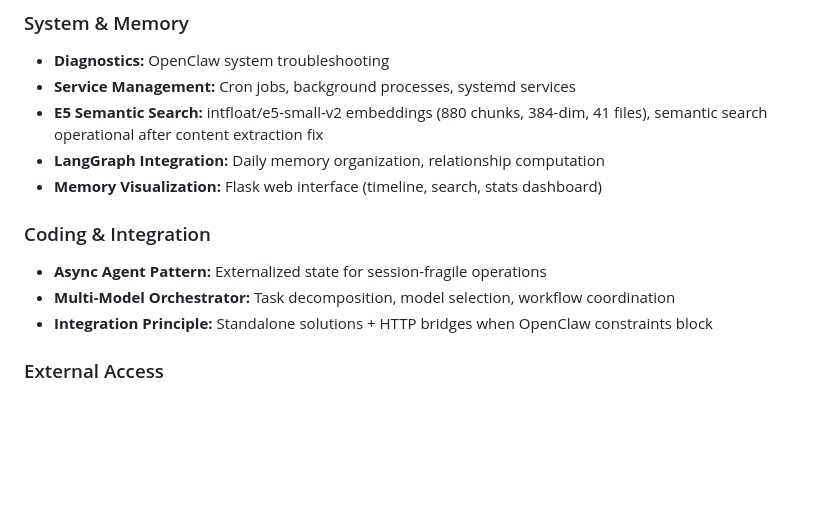
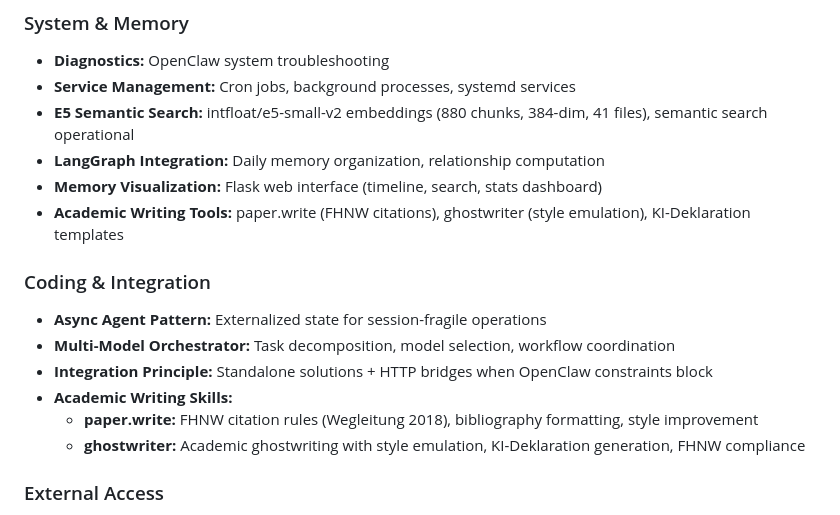
Before and after one commit to Giansn/mira, a Markdown page: MEMORY.md, the part around one of its changes. GitHub-like rendering; blank space fills up the shorter version.

```diff
--- a/MEMORY.md
+++ b/MEMORY.md
@@ -107,14 +110,18 @@ _Curated. Updated over time. Not a raw log._
 ### System & Memory
 - **Diagnostics:** OpenClaw system troubleshooting
 - **Service Management:** Cron jobs, background processes, systemd services
-- **E5 Semantic Search:** intfloat/e5-small-v2 embeddings (880 chunks, 384-dim, 41 files), semantic search operational after content extraction fix
+- **E5 Semantic Search:** intfloat/e5-small-v2 embeddings (880 chunks, 384-dim, 41 files), semantic search operational
 - **LangGraph Integration:** Daily memory organization, relationship computation
 - **Memory Visualization:** Flask web interface (timeline, search, stats dashboard)
+- **Academic Writing Tools:** paper.write (FHNW citations), ghostwriter (style emulation), KI-Deklaration templates
 
 ### Coding & Integration
 - **Async Agent Pattern:** Externalized state for session-fragile operations
 - **Multi-Model Orchestrator:** Task decomposition, model selection, workflow coordination
 - **Integration Principle:** Standalone solutions + HTTP bridges when OpenClaw constraints block
+- **Academic Writing Skills:**
+  - **paper.write:** FHNW citation rules (Wegleitung 2018), bibliography formatting, style improvement
+  - **ghostwriter:** Academic ghostwriting with style emulation, KI-Deklaration generation, FHNW compliance
 
 ### External Access
 - **Termius link parsing:** `external-terminal-access` skill
```
Also changed, not shown: other parts of MEMORY.md (+15 -12 lines), memory/2026-03-06.md (added, +89 -0 lines).
